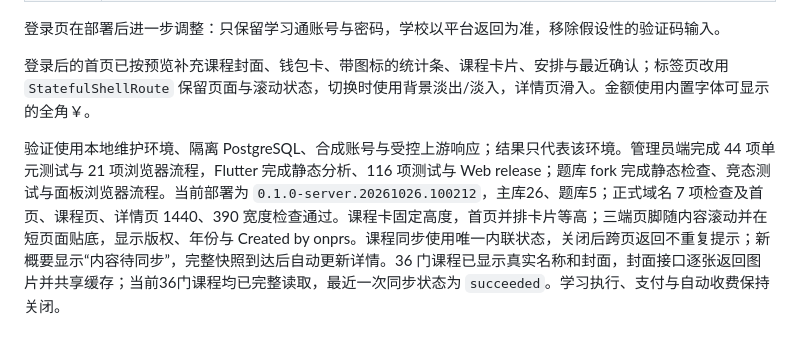
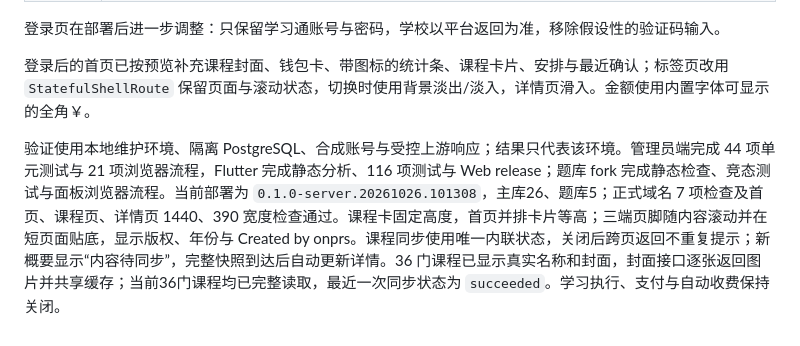
Before and after one commit to onprs/ByebyeOCS, a Markdown page: docs/design/ui-review-online.md, the part around the change. Drawn GitHub-style.

```diff
--- a/docs/design/ui-review-online.md
+++ b/docs/design/ui-review-online.md
@@ -423,4 +423,4 @@
 
 登录后的首页已按预览补充课程封面、钱包卡、带图标的统计条、课程卡片、安排与最近确认；标签页改用 `StatefulShellRoute` 保留页面与滚动状态，切换时使用背景淡出/淡入，详情页滑入。金额使用内置字体可显示的全角￥。
 
-验证使用本地维护环境、隔离 PostgreSQL、合成账号与受控上游响应；结果只代表该环境。管理员端完成 44 项单元测试与 21 项浏览器流程，Flutter 完成静态分析、116 项测试与 Web release；题库 fork 完成静态检查、竞态测试与面板浏览器流程。当前部署为 `0.1.0-server.20261026.100212`，主库26、题库5；正式域名 7 项检查及首页、课程页、详情页 1440、390 宽度检查通过。课程卡固定高度，首页并排卡片等高；三端页脚随内容滚动并在短页面贴底，显示版权、年份与 Created by onprs。课程同步使用唯一内联状态，关闭后跨页返回不重复提示；新概要显示“内容待同步”，完整快照到达后自动更新详情。36 门课程已显示真实名称和封面，封面接口逐张返回图片并共享缓存；当前36门课程均已完整读取，最近一次同步状态为 `succeeded`。学习执行、支付与自动收费保持关闭。
+验证使用本地维护环境、隔离 PostgreSQL、合成账号与受控上游响应；结果只代表该环境。管理员端完成 44 项单元测试与 21 项浏览器流程，Flutter 完成静态分析、116 项测试与 Web release；题库 fork 完成静态检查、竞态测试与面板浏览器流程。当前部署为 `0.1.0-server.20261026.101308`，主库26、题库5；正式域名 7 项检查及首页、课程页、详情页 1440、390 宽度检查通过。课程卡固定高度，首页并排卡片等高；三端页脚随内容滚动并在短页面贴底，显示版权、年份与 Created by onprs。课程同步使用唯一内联状态，关闭后跨页返回不重复提示；新概要显示“内容待同步”，完整快照到达后自动更新详情。36 门课程已显示真实名称和封面，封面接口逐张返回图片并共享缓存；当前36门课程均已完整读取，最近一次同步状态为 `succeeded`。学习执行、支付与自动收费保持关闭。
```
Also changed, not shown: docs/development/local-implementation.md (+1 -1 lines).
